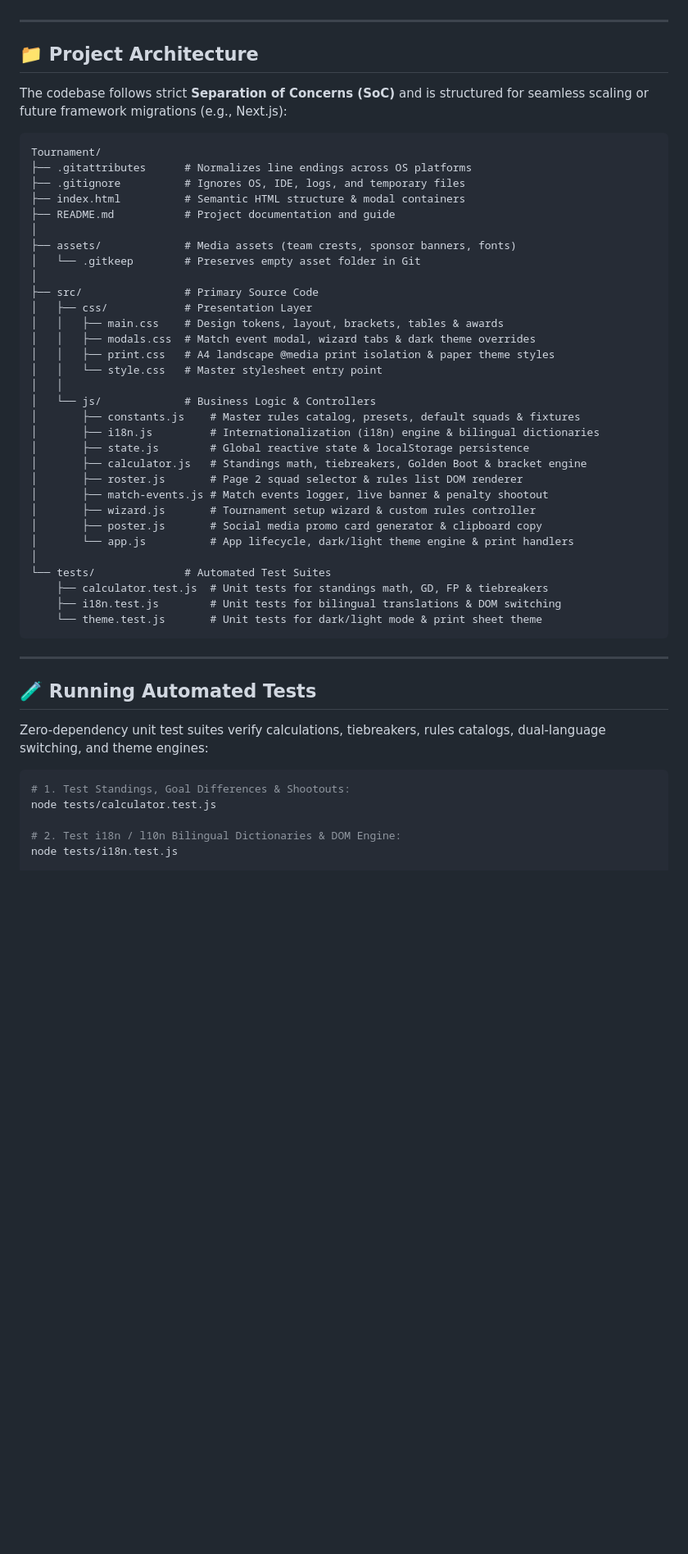
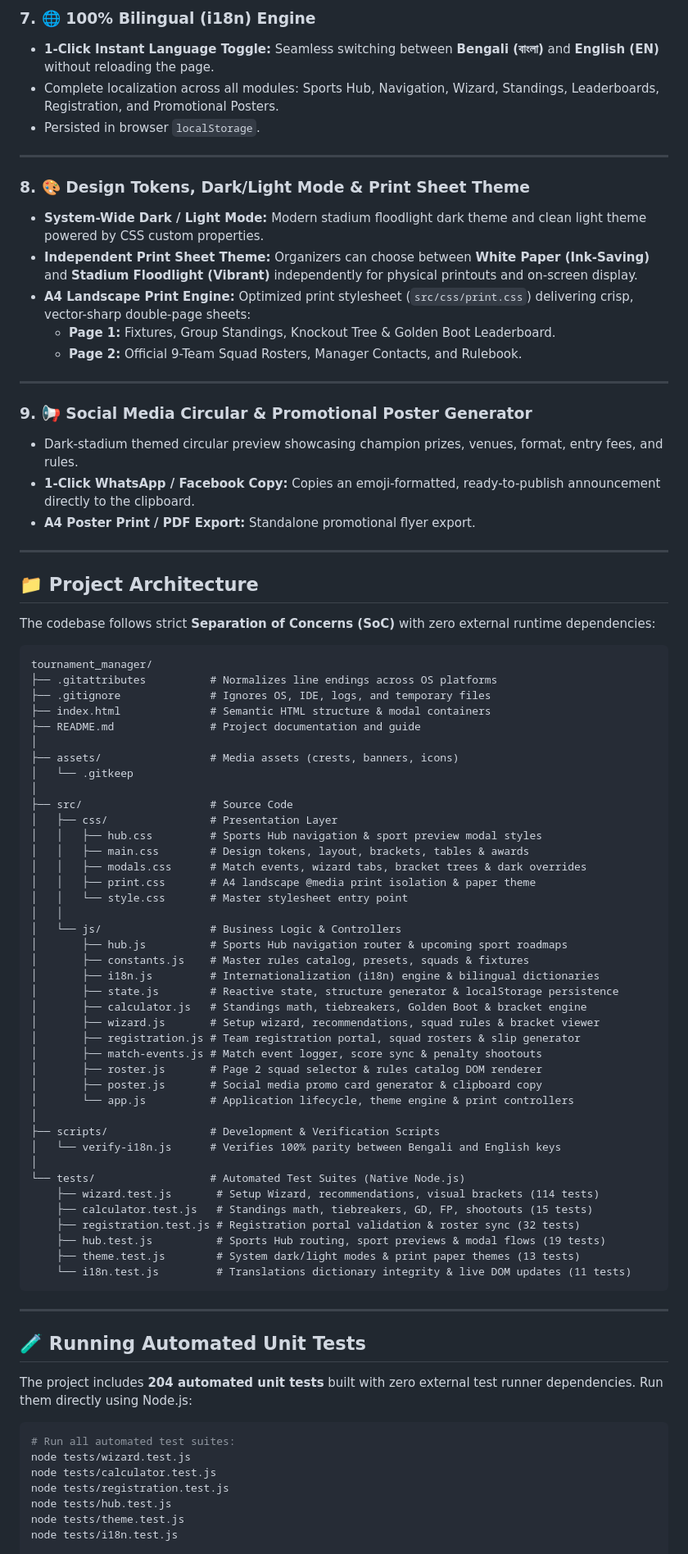
Before and after one commit to rakibulhasanrihad10/tournament_manager, a Markdown page: README.md, the part around one of its changes. Shown at 82% size. Rendered like a GitHub page; blank space fills up the shorter version.

````diff
--- a/README.md
+++ b/README.md
@@ -68,54 +65,85 @@ An offline-first, client-side, interactive tournament management platform and pr
+### 7. 🌐 100% Bilingual (i18n) Engine
+- **1-Click Instant Language Toggle:** Seamless switching between **Bengali (বাংলা)** and **English (EN)** without reloading the page.
+- Complete localization across all modules: Sports Hub, Navigation, Wizard, Standings, Leaderboards, Registration, and Promotional Posters.
+- Persisted in browser `localStorage`.
+
+---
+
+### 8. 🎨 Design Tokens, Dark/Light Mode & Print Sheet Theme
+- **System-Wide Dark / Light Mode:** Modern stadium floodlight dark theme and clean light theme powered by CSS custom properties.
+- **Independent Print Sheet Theme:** Organizers can choose between **White Paper (Ink-Saving)** and **Stadium Floodlight (Vibrant)** independently for physical printouts and on-screen display.
+- **A4 Landscape Print Engine:** Optimized print stylesheet (`src/css/print.css`) delivering crisp, vector-sharp double-page sheets:
+  - **Page 1:** Fixtures, Group Standings, Knockout Tree & Golden Boot Leaderboard.
+  - **Page 2:** Official 9-Team Squad Rosters, Manager Contacts, and Rulebook.
+
+---
+
+### 9. 📢 Social Media Circular & Promotional Poster Generator
+- Dark-stadium themed circular preview showcasing champion prizes, venues, format, entry fees, and rules.
+- **1-Click WhatsApp / Facebook Copy:** Copies an emoji-formatted, ready-to-publish announcement directly to the clipboard.
+- **A4 Poster Print / PDF Export:** Standalone promotional flyer export.
 
 ---
 
 ## 📁 Project Architecture
 
-The codebase follows strict **Separation of Concerns (SoC)** and is structured for seamless scaling or future framework migrations (e.g., Next.js):
+The codebase follows strict **Separation of Concerns (SoC)** with zero external runtime dependencies:
 
 ```text
-Tournament/
-├── .gitattributes      # Normalizes line endings across OS platforms
-├── .gitignore          # Ignores OS, IDE, logs, and temporary files
-├── index.html          # Semantic HTML structure & modal containers
-├── README.md           # Project documentation and guide
+tournament_manager/
+├── .gitattributes          # Normalizes line endings across OS platforms
+├── .gitignore              # Ignores OS, IDE, logs, and temporary files
+├── index.html              # Semantic HTML structure & modal containers
+├── README.md               # Project documentation and guide
 │
-├── assets/             # Media assets (team crests, sponsor banners, fonts)
-│   └── .gitkeep        # Preserves empty asset folder in Git
+├── assets/                 # Media assets (crests, banners, icons)
+│   └── .gitkeep
 │
-├── src/                # Primary Source Code
-│   ├── css/            # Presentation Layer
-│   │   ├── main.css    # Design tokens, layout, brackets, tables & awards
-│   │   ├── modals.css  # Match event modal, wizard tabs & dark theme overrides
-│   │   ├── print.css   # A4 landscape @media print isolation & paper theme styles
-│   │   └── style.css   # Master stylesheet entry point
+├── src/                    # Source Code
+│   ├── css/                # Presentation Layer
+│   │   ├── hub.css         # Sports Hub navigation & sport preview modal styles
+│   │   ├── main.css        # Design tokens, layout, brackets, tables & awards
+│   │   ├── modals.css      # Match events, wizard tabs, bracket trees & dark overrides
+│   │   ├── print.css       # A4 landscape @media print isolation & paper theme
+│   │   └── style.css       # Master stylesheet entry point
 │   │
-│   └── js/             # Business Logic & Controllers
-│       ├── constants.js    # Master rules catalog, presets, default squads & fixtures
+│   └── js/                 # Business Logic & Controllers
+│       ├── hub.js          # Sports Hub navigation router & upcoming sport roadmaps
+│       ├── constants.js    # Master rules catalog, presets, squads & fixtures
 │       ├── i18n.js         # Internationalization (i18n) engine & bilingual dictionaries
-│       ├── state.js        # Global reactive state & localStorage persistence
+│       ├── state.js        # Reactive state, structure generator & localStorage persistence
 │       ├── calculator.js   # Standings math, tiebreakers, Golden Boot & bracket engine
-│       ├── roster.js       # Page 2 squad selector & rules list DOM renderer
-│       ├── match-events.js # Match events logger, live banner & penalty shootout
-│       ├── wizard.js       # Tournament setup wizard & custom rules controller
+│       ├── wizard.js       # Setup wizard, recommendations, squad rules & bracket viewer
+│       ├── registration.js # Team registration portal, squad rosters & slip generator
+│       ├── match-events.js # Match event logger, score sync & penalty shootouts
+│       ├── roster.js       # Page 2 squad selector & rules catalog DOM renderer
 │       ├── poster.js       # Social media promo card generator & clipboard copy
-│       └── app.js          # App lifecycle, dark/light theme engine & print handlers
+│       └── app.js          # Application lifecycle, theme engine & print controllers
 │
-└── tests/              # Automated Test Suites
-    ├── calculator.test.js  # Unit tests for standings math, GD, FP & tiebreakers
-    ├── i18n.test.js        # Unit tests for bilingual translations & DOM switching
-    └── theme.test.js       # Unit tests for dark/light mode & print sheet theme
+├── scripts/                # Development & Verification Scripts
+│   └── verify-i18n.js      # Verifies 100% parity between Bengali and English keys
+│
+└── tests/                  # Automated Test Suites (Native Node.js)
+    ├── wizard.test.js       # Setup Wizard, recommendations, visual brackets (114 tests)
+    ├── calculator.test.js   # Standings math, tiebreakers, GD, FP, shootouts (15 tests)
+    ├── registration.test.js # Registration portal validation & roster sync (32 tests)
+    ├── hub.test.js          # Sports Hub routing, sport previews & modal flows (19 tests)
+    ├── theme.test.js        # System dark/light modes & print paper themes (13 tests)
+    └── i18n.test.js         # Translations dictionary integrity & live DOM updates (11 tests)
 ```
 
 ---
 
-## 🧪 Running Automated Tests
+## 🧪 Running Automated Unit Tests
 
-Zero-dependency unit test suites verify calculations, tiebreakers, rules catalogs, dual-language switching, and theme engines:
+The project includes **204 automated unit tests** built with zero external test runner dependencies. Run them directly using Node.js:
 
 ```bash
-# 1. Test Standings, Goal Differences & Shootouts:
+# Run all automated test suites:
+node tests/wizard.test.js
 node tests/calculator.test.js
-
-# 2. Test i18n / l10n Bilingual Dictionaries & DOM Engine:
+node tests/registration.test.js
+node tests/hub.test.js
+node tests/theme.test.js
 node tests/i18n.test.js
 
````
Also changed, not shown: other parts of README.md (+69 -60 lines).
